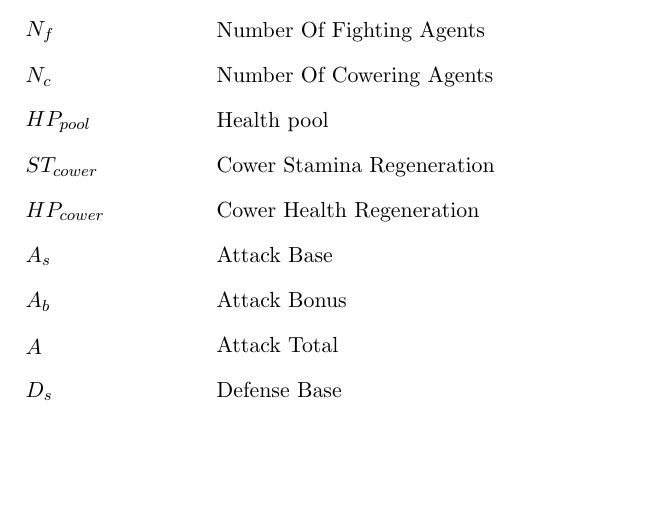
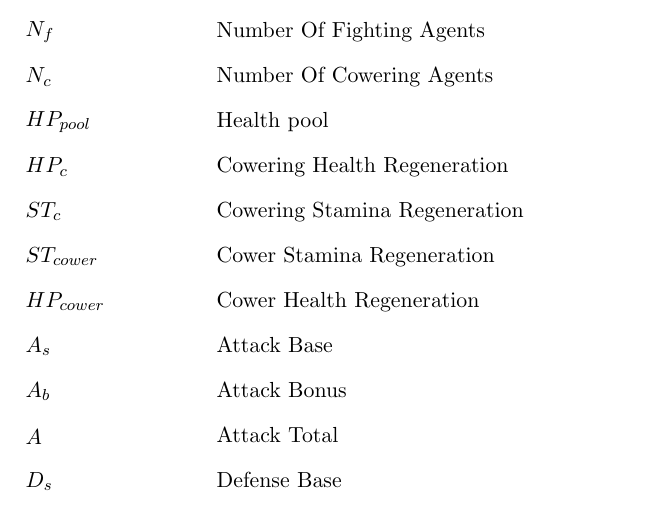
Before and after one commit to Weeblin/SOMAS2022-Final-Report, a LaTeX thesis (main.tex): part of page 6 of 24, cut so that both start at the same text, the shorter picture padded with empty space. Compiled offline with pdfLaTeX.

Commit message:
add new glossary and symbols

```diff
--- a/main.tex
+++ b/main.tex
@@ -108,7 +108,16 @@
         name=Agent,
         description={A player within the game}
 }
-
+\newglossaryentry{equipment}
+{
+        name=Equipment,
+        description={Loot dropped by defeated enemies that includes; Swords, Shields, Heath Potions and Stamina Potions}
+}
+\newglossaryentry{trusted social network}
+{
+        name=Trusted Social Network,
+        description={The group of trusted agents within an agents social network, where 'trust' is individually defined by each agent}
+}
 
 \lstset{
   language=golang,
@@ -235,6 +244,8 @@ Co-operative survival games refer to a subset of political choice games wherein
 \item[\parbox{1.25 in}{$N_f$}] Number Of Fighting Agents
 \item[\parbox{1.25 in}{$N_c$}] Number Of Cowering Agents
 \item[\parbox{1.25 in}{$HP_{pool}$}] Health pool
+\item[\parbox{1.25 in}{$HP_c$}] Cowering Health Regeneration
+\item[\parbox{1.25 in}{$ST_c$}] Cowering Stamina Regeneration
 \item[\parbox{1.25 in}{$ST_{cower}$}] Cower Stamina Regeneration
 \item[\parbox{1.25 in}{$HP_{cower}$}] Cower Health Regeneration
 \item[\parbox{1.25 in}{$A_s$}] Attack Base
```
